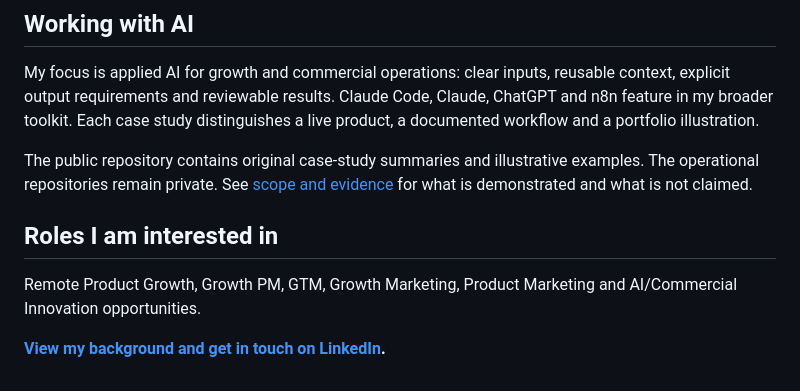
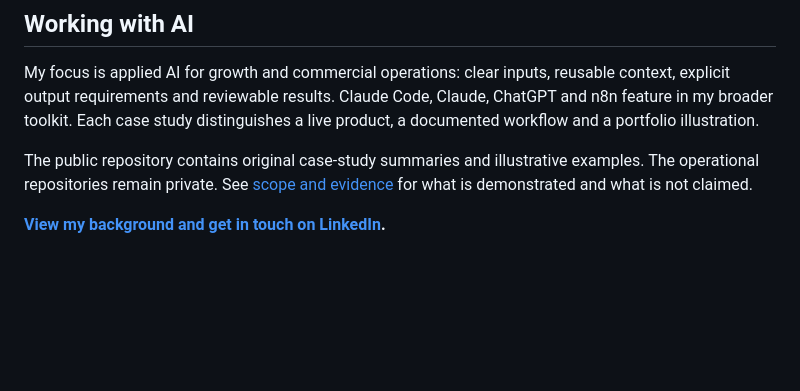
Before and after one commit to Coop05/ai-growth-portfolio, a Markdown page: README.md, the part around the change. Rendered like a GitHub page; blank space fills up the shorter version.

Commit message:
Remove roles of interest from README
Removed section on roles of interest from README.

```diff
--- a/README.md
+++ b/README.md
@@ -49,8 +49,5 @@ My focus is applied AI for growth and commercial operations: clear inputs, reusa
 
 The public repository contains original case-study summaries and illustrative examples. The operational repositories remain private. See [scope and evidence](SCOPE.md) for what is demonstrated and what is not claimed.
 
-## Roles I am interested in
-
-Remote Product Growth, Growth PM, GTM, Growth Marketing, Product Marketing and AI/Commercial Innovation opportunities.
 
 **[View my background and get in touch on LinkedIn](https://www.linkedin.com/in/delibasfatih/).**
```
